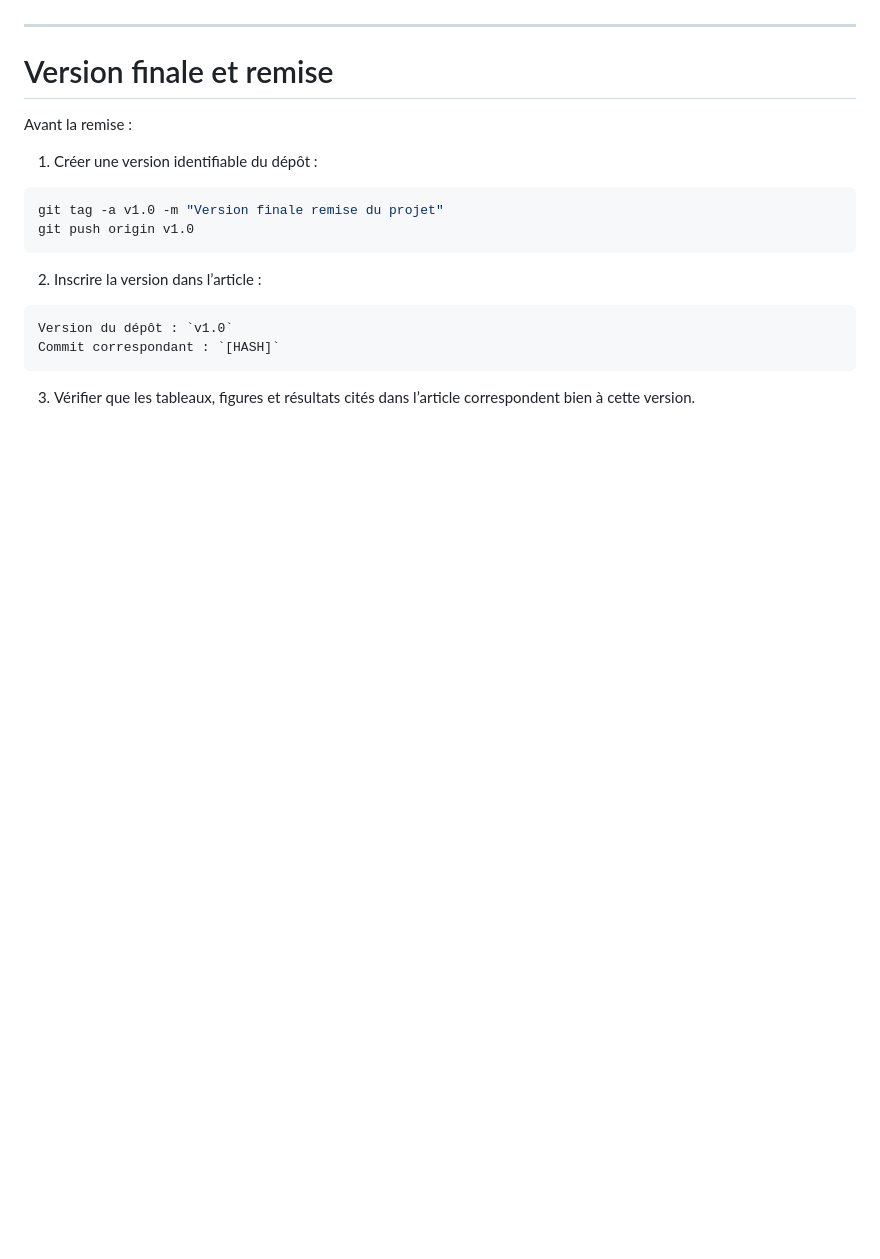
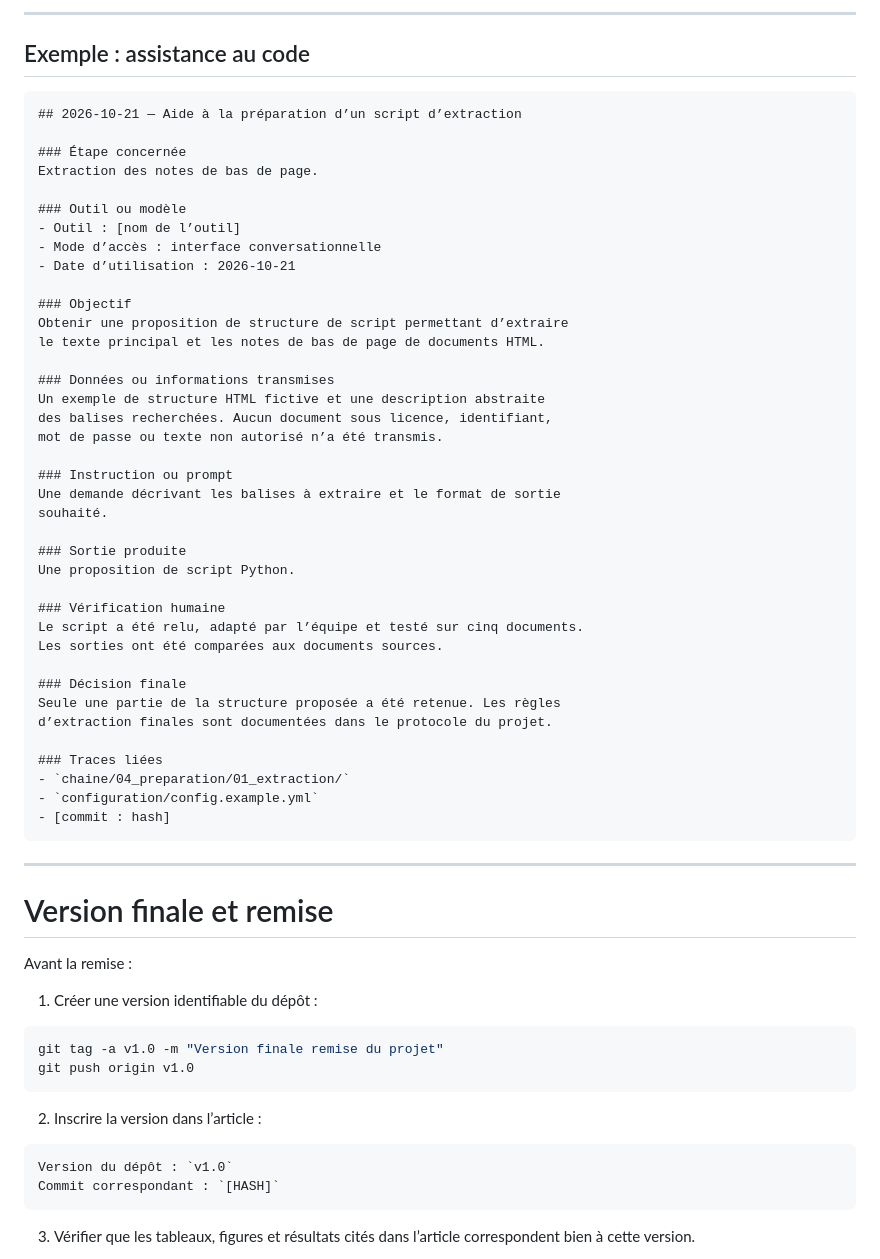
Before and after one commit to FrancisLa/Langues_de_specialite, a Markdown page: article/README.md, the part around one of its changes. GitHub-like rendering; blank space fills up the shorter version.

````diff
--- a/article/README.md
+++ b/article/README.md
@@ -663,3 +728,47 @@ Les auteurs demeurent responsables de l’ensemble du contenu soumis.
+---
+
+## Exemple : assistance au code
+
+```markdown
+## 2026-10-21 — Aide à la préparation d’un script d’extraction
+
+### Étape concernée
+Extraction des notes de bas de page.
+
+### Outil ou modèle
+- Outil : [nom de l’outil]
+- Mode d’accès : interface conversationnelle
+- Date d’utilisation : 2026-10-21
+
+### Objectif
+Obtenir une proposition de structure de script permettant d’extraire
+le texte principal et les notes de bas de page de documents HTML.
+
+### Données ou informations transmises
+Un exemple de structure HTML fictive et une description abstraite
+des balises recherchées. Aucun document sous licence, identifiant,
+mot de passe ou texte non autorisé n’a été transmis.
+
+### Instruction ou prompt
+Une demande décrivant les balises à extraire et le format de sortie
+souhaité.
+
+### Sortie produite
+Une proposition de script Python.
+
+### Vérification humaine
+Le script a été relu, adapté par l’équipe et testé sur cinq documents.
+Les sorties ont été comparées aux documents sources.
+
+### Décision finale
+Seule une partie de la structure proposée a été retenue. Les règles
+d’extraction finales sont documentées dans le protocole du projet.
+
+### Traces liées
+- `chaine/04_preparation/01_extraction/`
+- `configuration/config.example.yml`
+- [commit : hash]
+```
 
 ---
 
````
Also changed, not shown: other parts of article/README.md (+66 -1 lines).
